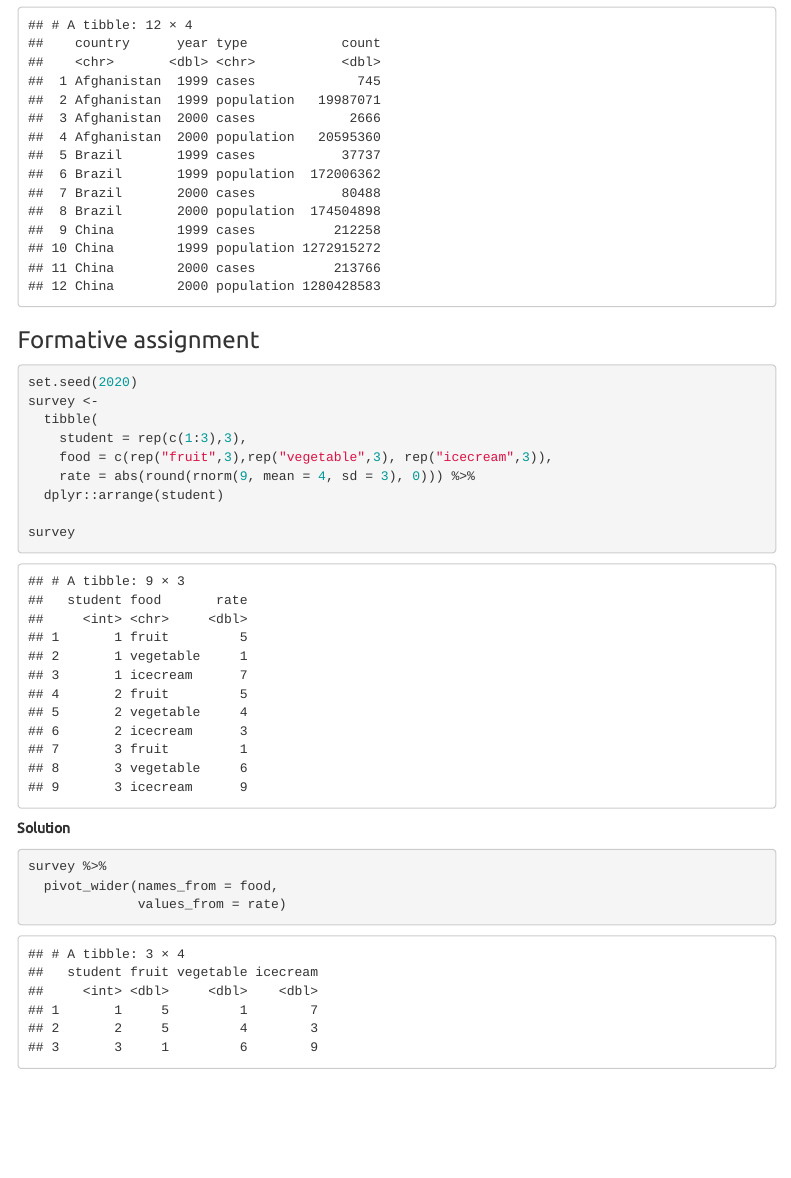
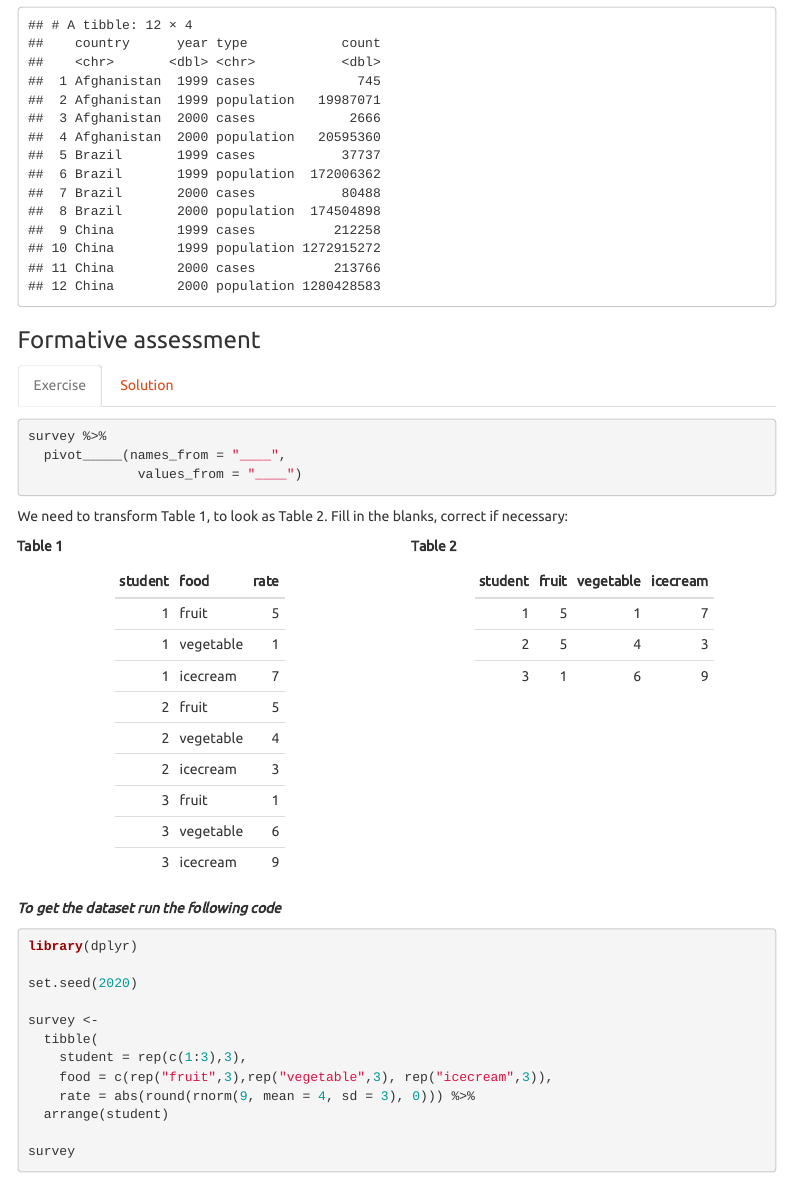
Before and after one commit to palolili23/texam, an R Markdown document (tidyr.Rmd): the page in a window 1100 px wide, from 2330 px down. Rendered offline with R 4.5, knitr and Pandoc, with nearby package versions; menus at the side of the page are left out.

Commit message:
added solutions

````diff
--- a/tidyr.Rmd
+++ b/tidyr.Rmd
@@ -9,3 +9,15 @@ output:
     toc_depth: 3
     theme: united
 ---
+```{r setup, include = FALSE}
+library(dplyr)
+library(tidyverse)
+set.seed(2020)
+survey <-
+  tibble(
+    student = rep(c(1:3),3),
+    food = c(rep("fruit",3),rep("vegetable",3), rep("icecream",3)),
+    rate = abs(round(rnorm(9, mean = 4, sd = 3), 0))) %>%
+  dplyr::arrange(student)
+
+library(kableExtra)
@@ -67,21 +85,60 @@ cases_pop %>%
   )
 ```
 
-### Formative assignment
+### Formative assessment{.tabset}
 
-```{r}
+#### Exercise
+
+```{r, eval = FALSE, error=TRUE}
+survey %>%
+  pivot_____(names_from = "____",
+              values_from = "____")
+```
+
+We need to transform Table 1, to look as Table 2. Fill in the blanks, correct if necessary:
+
+<div class = "row">
+<div class = "col-md-6">
+
+**Table 1**
+```{r, echo = FALSE}
+survey %>%
+mytable()
+```
+</div>
+
+<div class = "col-md-6">
+
+**Table 2**
+
+```{r, echo = FALSE}
+survey %>%
+  pivot_wider(names_from = food,
+              values_from = rate) %>%
+  mytable()
+```
+
+</div>
+</div>
+
+**_To get the dataset run the following code_**
+
+```{r, eval = FALSE}
+library(dplyr)
+
 set.seed(2020)
+
 survey <-
   tibble(
     student = rep(c(1:3),3),
     food = c(rep("fruit",3),rep("vegetable",3), rep("icecream",3)),
     rate = abs(round(rnorm(9, mean = 4, sd = 3), 0))) %>%
-  dplyr::arrange(student)
+  arrange(student)
 
 survey
 ```
 
-**Solution**
+#### Solution
 
 ```{r}
 survey %>%
````
Also changed, not shown: teaching_exam.Rmd (+25 -3 lines), teaching_exam.html, teaching_exam.knit.md (added), tidyr.html, tidyr.Rmd (6 more changed lines).
